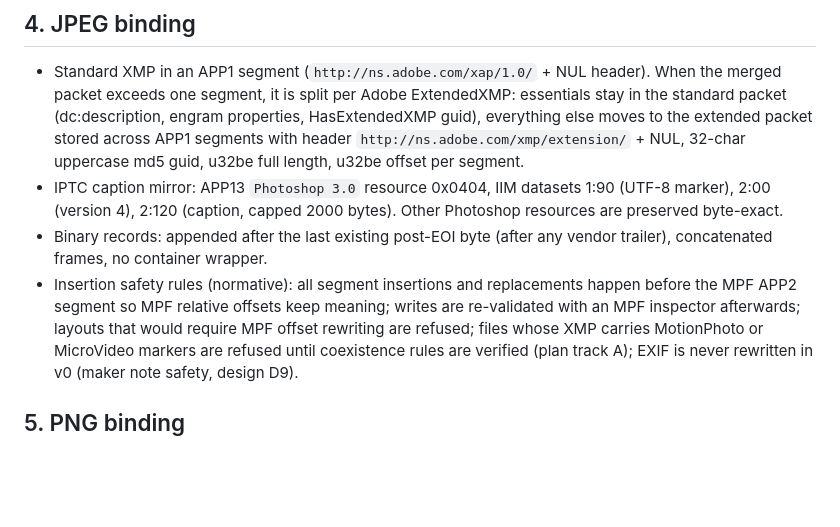
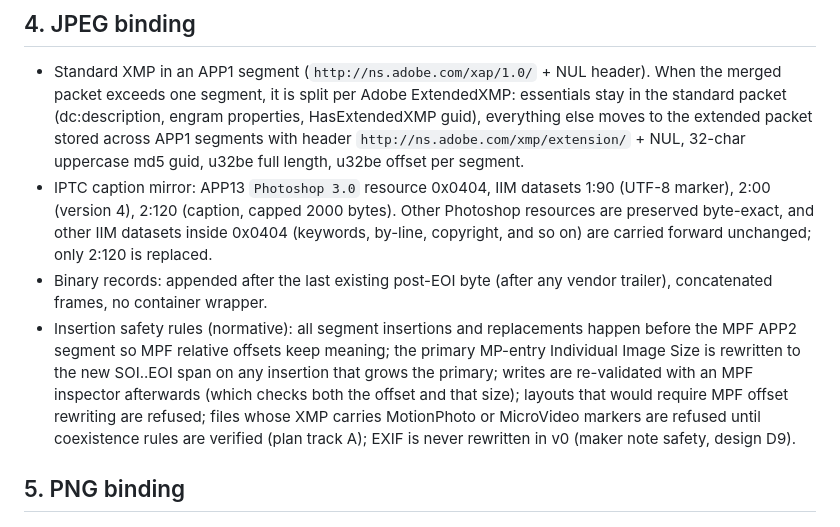
Before and after one commit to senomorf/engram, a Markdown page: spec/engram-spec-v0.md, the part around the change. Rendered like a GitHub page; blank space fills up the shorter version.

```diff
--- a/spec/engram-spec-v0.md
+++ b/spec/engram-spec-v0.md
@@ -81,12 +81,16 @@ destroying camera metadata is never acceptable.
   u32be full length, u32be offset per segment.
 - IPTC caption mirror: APP13 `Photoshop 3.0` resource 0x0404, IIM datasets
   1:90 (UTF-8 marker), 2:00 (version 4), 2:120 (caption, capped 2000 bytes).
-  Other Photoshop resources are preserved byte-exact.
+  Other Photoshop resources are preserved byte-exact, and other IIM datasets
+  inside 0x0404 (keywords, by-line, copyright, and so on) are carried forward
+  unchanged; only 2:120 is replaced.
 - Binary records: appended after the last existing post-EOI byte (after any
   vendor trailer), concatenated frames, no container wrapper.
 - Insertion safety rules (normative): all segment insertions and replacements
-  happen before the MPF APP2 segment so MPF relative offsets keep meaning;
-  writes are re-validated with an MPF inspector afterwards; layouts that
+  happen before the MPF APP2 segment so MPF relative offsets keep meaning; the
+  primary MP-entry Individual Image Size is rewritten to the new SOI..EOI span on
+  any insertion that grows the primary; writes are re-validated with an MPF
+  inspector afterwards (which checks both the offset and that size); layouts that
   would require MPF offset rewriting are refused; files whose XMP carries
   MotionPhoto or MicroVideo markers are refused until coexistence rules are
   verified (plan track A); EXIF is never rewritten in v0 (maker note safety,
```
Also changed, not shown: AGENTS.md (+5 -3 lines), docs/design.md (+28 -4 lines).
